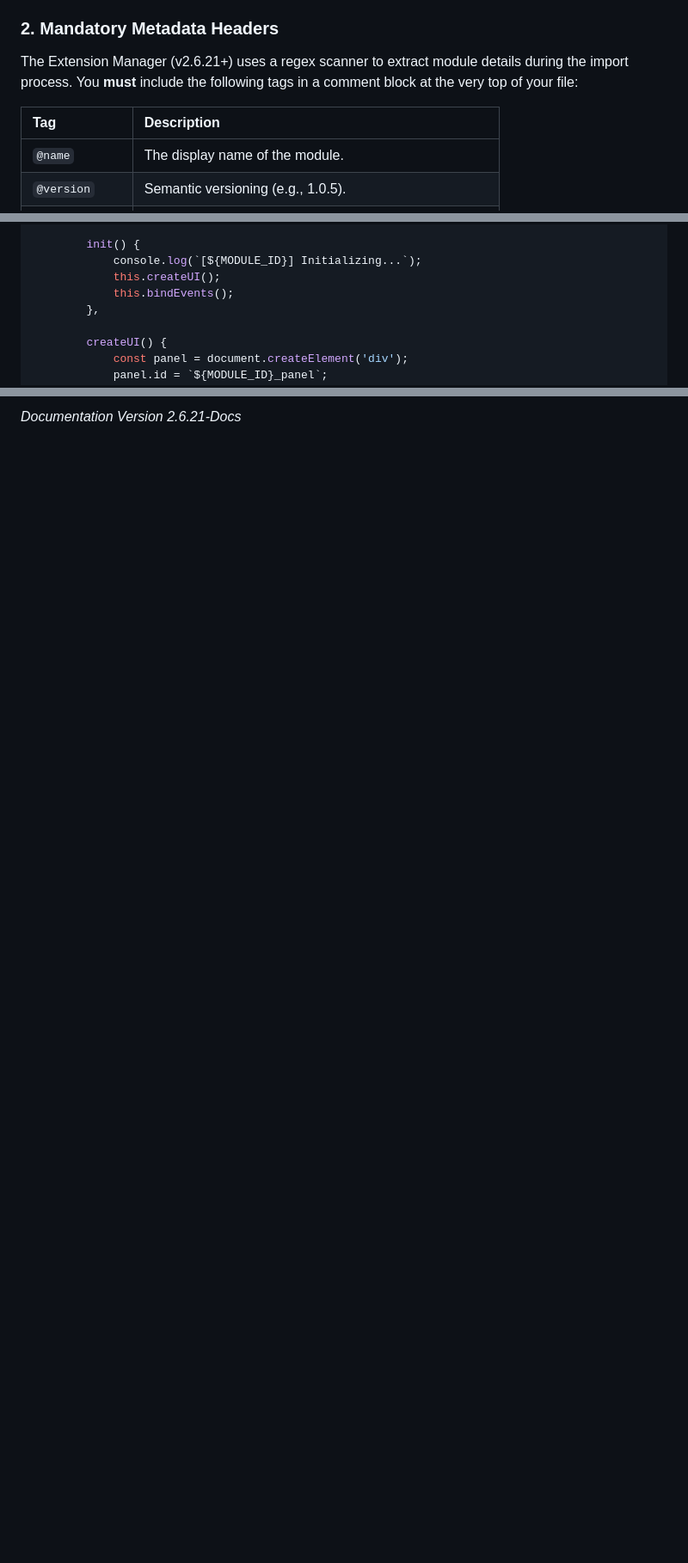
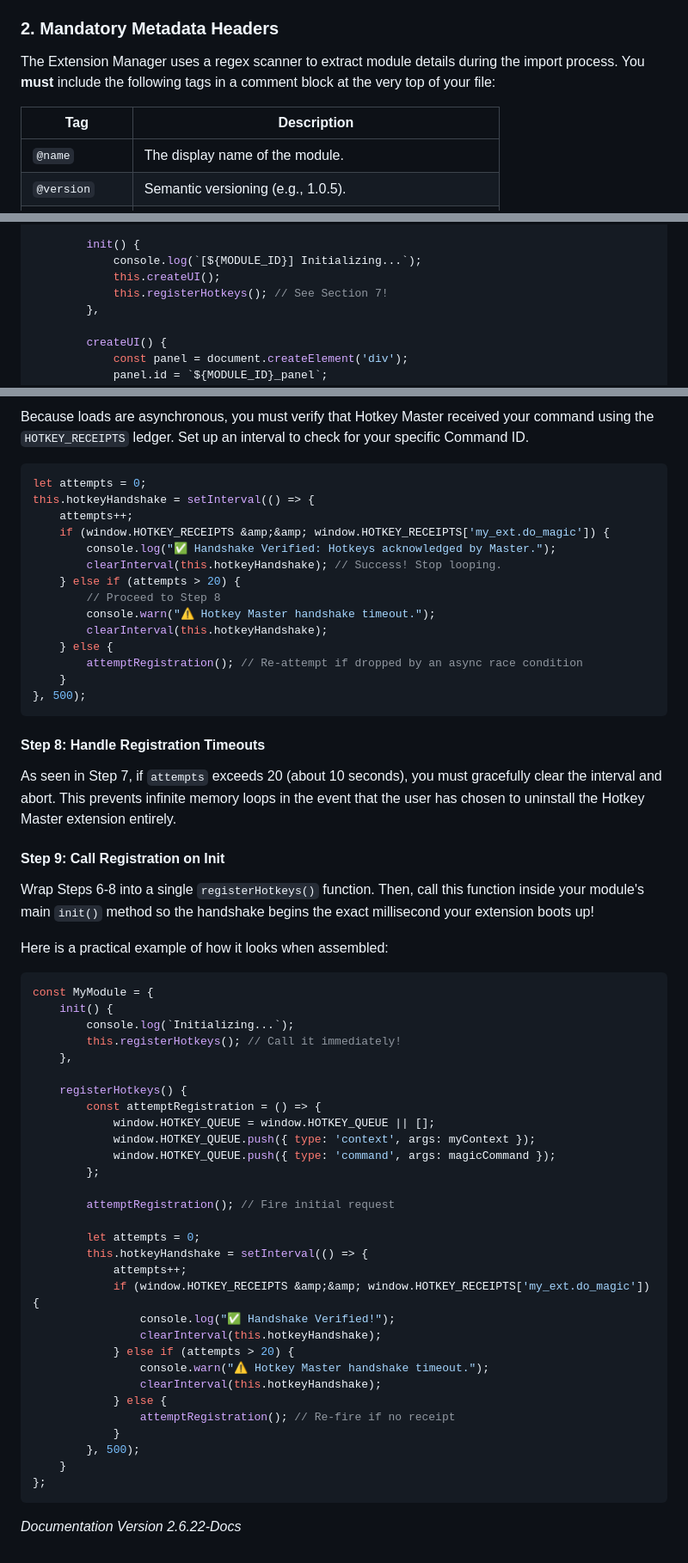
Before and after one commit to Cleo876/wasm-video-editor, a Markdown page: Extensions/Modules Developer Guide.md, 3 parts joined by grey strips. Shown at 86% size. GitHub-like rendering; blank space fills up the shorter version.

````diff
--- a/Extensions/Modules Developer Guide.md
+++ b/Extensions/Modules Developer Guide.md
@@ -10,10 +10,10 @@ The editor executes modules in a shared global context. To prevent scope collisi
 
 ### 2. Mandatory Metadata Headers
 
-The Extension Manager (v2.6.21+) uses a regex scanner to extract module details during the import process. You **must** include the following tags in a comment block at the very top of your file:
+The Extension Manager uses a regex scanner to extract module details during the import process. You **must** include the following tags in a comment block at the very top of your file:
 
 | Tag | Description |
-| :--- | :--- |
+ | ----- | ----- |
 | `@name` | The display name of the module. |
 | `@version` | Semantic versioning (e.g., 1.0.5). |
 | `@developer` | Your name or organization. |
@@ -40,7 +40,7 @@ Every module should follow this structural pattern to support system-level toggl
         init() {
             console.log(`[${MODULE_ID}] Initializing...`);
             this.createUI();
-            this.bindEvents();
+            this.registerHotkeys(); // See Section 7!
         },
 
         createUI() {
@@ -177,2 +186,64 @@ Finally, call your new `registerHotkeys()` function inside your module's `init()
 
-*Documentation Version 2.6.21-Docs*
+Because loads are asynchronous, you must verify that Hotkey Master received your command using the `HOTKEY_RECEIPTS` ledger. Set up an interval to check for your specific Command ID.
+
+```javascript
+let attempts = 0;
+this.hotkeyHandshake = setInterval(() => {
+    attempts++;
+    if (window.HOTKEY_RECEIPTS &amp;&amp; window.HOTKEY_RECEIPTS['my_ext.do_magic']) {
+        console.log("✅ Handshake Verified: Hotkeys acknowledged by Master.");
+        clearInterval(this.hotkeyHandshake); // Success! Stop looping.
+    } else if (attempts > 20) {
+        // Proceed to Step 8
+        console.warn("⚠️ Hotkey Master handshake timeout.");
+        clearInterval(this.hotkeyHandshake);
+    } else {
+        attemptRegistration(); // Re-attempt if dropped by an async race condition
+    }
+}, 500);
+```
+
+#### Step 8: Handle Registration Timeouts
+
+As seen in Step 7, if `attempts` exceeds 20 (about 10 seconds), you must gracefully clear the interval and abort. This prevents infinite memory loops in the event that the user has chosen to uninstall the Hotkey Master extension entirely.
+
+#### Step 9: Call Registration on Init
+
+Wrap Steps 6-8 into a single `registerHotkeys()` function. Then, call this function inside your module's main `init()` method so the handshake begins the exact millisecond your extension boots up!
+
+Here is a practical example of how it looks when assembled:
+
+```javascript
+const MyModule = {
+    init() {
+        console.log(`Initializing...`);
+        this.registerHotkeys(); // Call it immediately!
+    },
+
+    registerHotkeys() {
+        const attemptRegistration = () => {
+            window.HOTKEY_QUEUE = window.HOTKEY_QUEUE || [];
+            window.HOTKEY_QUEUE.push({ type: 'context', args: myContext });
+            window.HOTKEY_QUEUE.push({ type: 'command', args: magicCommand });
+        };
+
+        attemptRegistration(); // Fire initial request
+
+        let attempts = 0;
+        this.hotkeyHandshake = setInterval(() => {
+            attempts++;
+            if (window.HOTKEY_RECEIPTS &amp;&amp; window.HOTKEY_RECEIPTS['my_ext.do_magic']) {
+                console.log("✅ Handshake Verified!");
+                clearInterval(this.hotkeyHandshake);
+            } else if (attempts > 20) {
+                console.warn("⚠️ Hotkey Master handshake timeout.");
+                clearInterval(this.hotkeyHandshake);
+            } else {
+                attemptRegistration(); // Re-fire if no receipt
+            }
+        }, 500);
+    }
+};
+```
+
+*Documentation Version 2.6.22-Docs*
````
Also changed, not shown: other parts of Extensions/Modules Developer Guide.md (+52 -43 lines).
